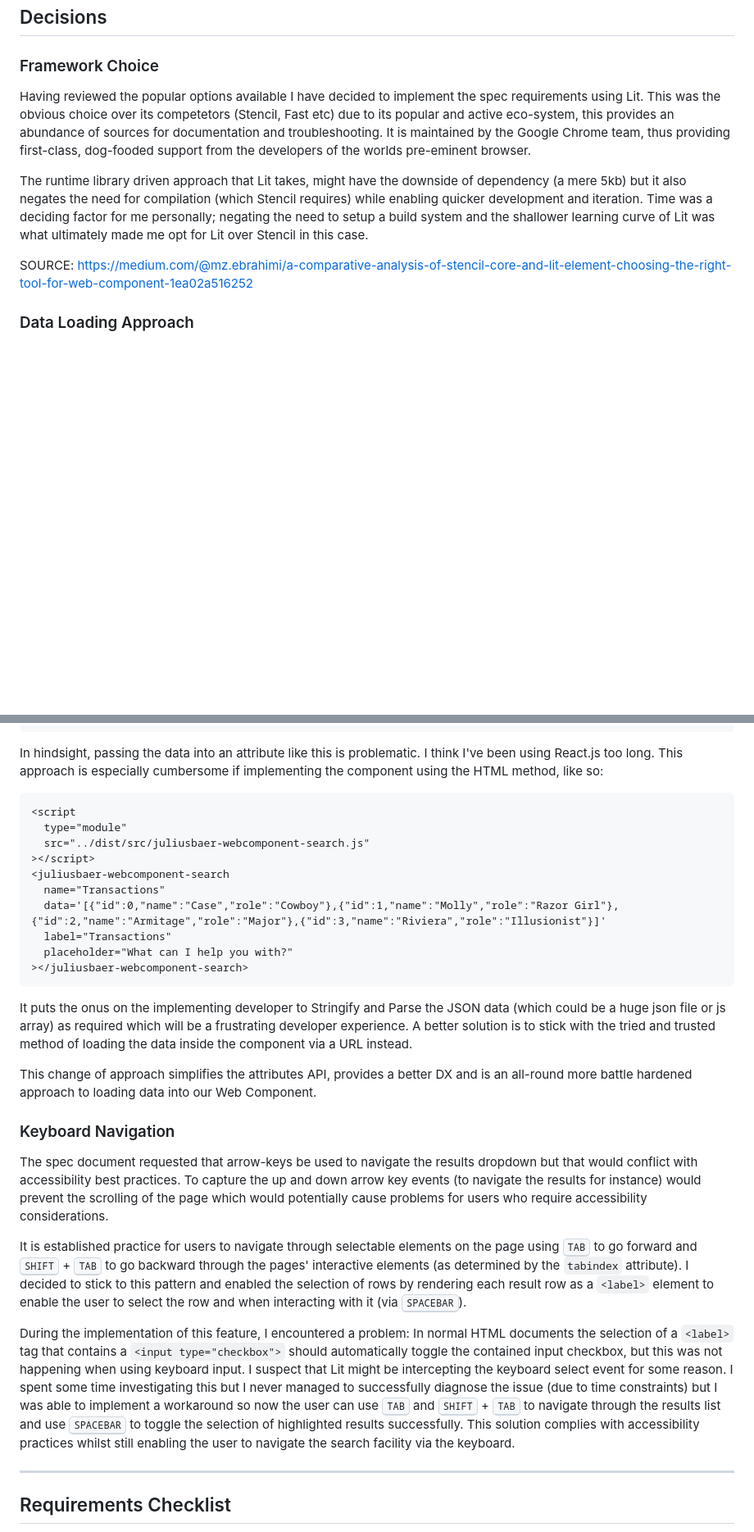
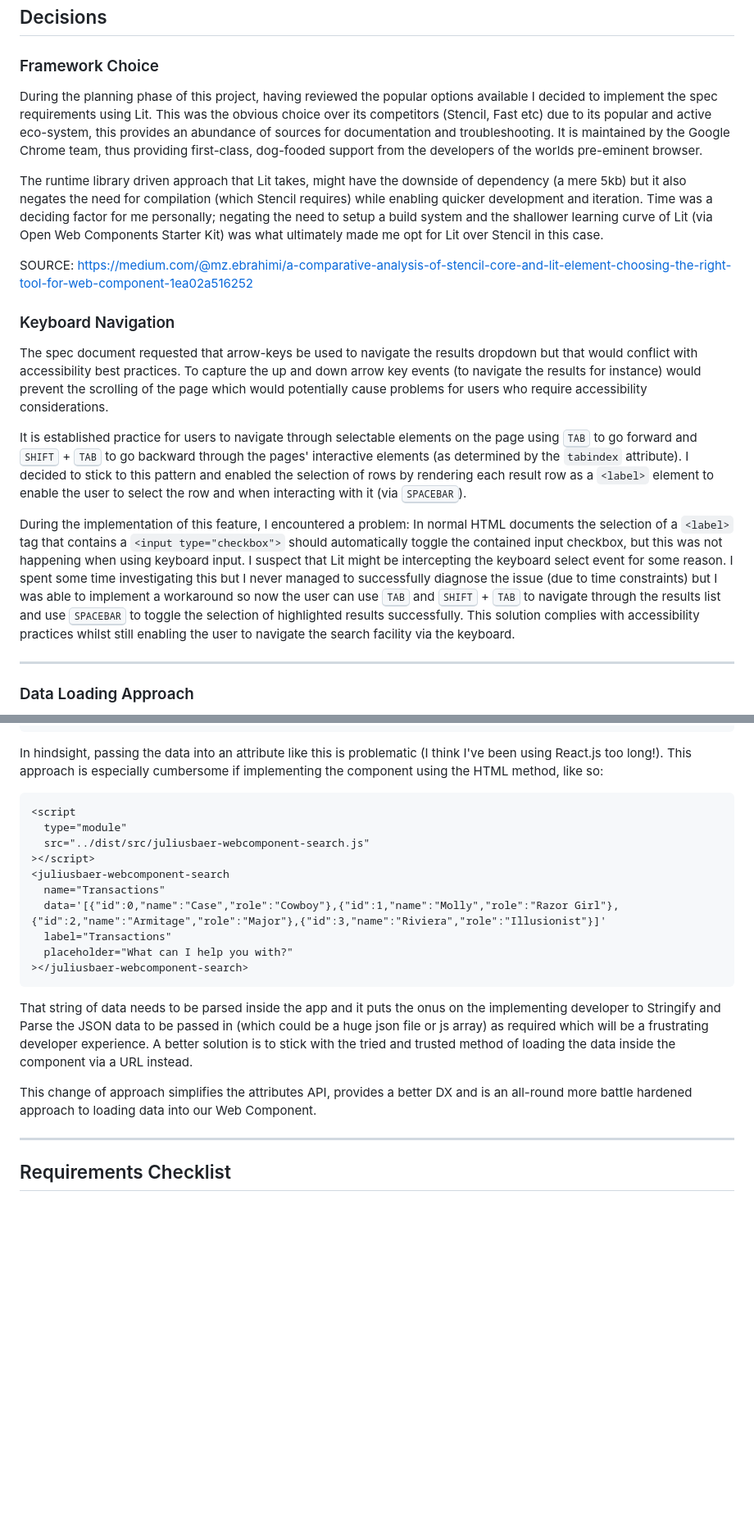
Before and after one commit to ACregan/JuliusBaer-WebComponent-Search, a Markdown page: README.md, 2 parts joined by grey strips. Shown at 82% size. Drawn GitHub-style; blank space fills up the shorter version.

Commit message:
Some typos and clarification in readme.

````diff
--- a/README.md
+++ b/README.md
@@ -164,11 +164,21 @@ The output of this will be placed in the `dist` folder at the project root folde
 
 ### Framework Choice
 
-Having reviewed the popular options available I have decided to implement the spec requirements using Lit. This was the obvious choice over its competetors (Stencil, Fast etc) due to its popular and active eco-system, this provides an abundance of sources for documentation and troubleshooting. It is maintained by the Google Chrome team, thus providing first-class, dog-fooded support from the developers of the worlds pre-eminent browser.
+During the planning phase of this project, having reviewed the popular options available I decided to implement the spec requirements using Lit. This was the obvious choice over its competitors (Stencil, Fast etc) due to its popular and active eco-system, this provides an abundance of sources for documentation and troubleshooting. It is maintained by the Google Chrome team, thus providing first-class, dog-fooded support from the developers of the worlds pre-eminent browser.
 
-The runtime library driven approach that Lit takes, might have the downside of dependency (a mere 5kb) but it also negates the need for compilation (which Stencil requires) while enabling quicker development and iteration. Time was a deciding factor for me personally; negating the need to setup a build system and the shallower learning curve of Lit was what ultimately made me opt for Lit over Stencil in this case.
+The runtime library driven approach that Lit takes, might have the downside of dependency (a mere 5kb) but it also negates the need for compilation (which Stencil requires) while enabling quicker development and iteration. Time was a deciding factor for me personally; negating the need to setup a build system and the shallower learning curve of Lit (via Open Web Components Starter Kit) was what ultimately made me opt for Lit over Stencil in this case.
 
 SOURCE: https://medium.com/@mz.ebrahimi/a-comparative-analysis-of-stencil-core-and-lit-element-choosing-the-right-tool-for-web-component-1ea02a516252
+
+### Keyboard Navigation
+
+The spec document requested that arrow-keys be used to navigate the results dropdown but that would conflict with accessibility best practices. To capture the up and down arrow key events (to navigate the results for instance) would prevent the scrolling of the page which would potentially cause problems for users who require accessibility considerations.
+
+It is established practice for users to navigate through selectable elements on the page using <kbd>TAB</kbd> to go forward and <kbd>SHIFT</kbd> + <kbd>TAB</kbd> to go backward through the pages' interactive elements (as determined by the `tabindex` attribute). I decided to stick to this pattern and enabled the selection of rows by rendering each result row as a `<label>` element to enable the user to select the row and when interacting with it (via <kbd>SPACEBAR</kbd>).
+
+During the implementation of this feature, I encountered a problem: In normal HTML documents the selection of a `<label>` tag that contains a `<input type="checkbox">` should automatically toggle the contained input checkbox, but this was not happening when using keyboard input. I suspect that Lit might be intercepting the keyboard select event for some reason. I spent some time investigating this but I never managed to successfully diagnose the issue (due to time constraints) but I was able to implement a workaround so now the user can use <kbd>TAB</kbd> and <kbd>SHIFT</kbd> + <kbd>TAB</kbd> to navigate through the results list and use <kbd>SPACEBAR</kbd> to toggle the selection of highlighted results successfully. This solution complies with accessibility practices whilst still enabling the user to navigate the search facility via the keyboard.
+
+---
 
 ### Data Loading Approach
 
@@ -197,7 +207,7 @@ Rather late in the development of this project, I found I was not happy with my
 </script>
 ```
 
-In hindsight, passing the data into an attribute like this is problematic. I think I've been using React.js too long. This approach is especially cumbersome if implementing the component using the HTML method, like so:
+In hindsight, passing the data into an attribute like this is problematic (I think I've been using React.js too long!). This approach is especially cumbersome if implementing the component using the HTML method, like so:
 
 ```html
 <script
@@ -212,17 +222,9 @@ In hindsight, passing the data into an attribute like this is problematic. I thi
 ></juliusbaer-webcomponent-search>
 ```
 
-It puts the onus on the implementing developer to Stringify and Parse the JSON data (which could be a huge json file or js array) as required which will be a frustrating developer experience. A better solution is to stick with the tried and trusted method of loading the data inside the component via a URL instead.
+That string of data needs to be parsed inside the app and it puts the onus on the implementing developer to Stringify and Parse the JSON data to be passed in (which could be a huge json file or js array) as required which will be a frustrating developer experience. A better solution is to stick with the tried and trusted method of loading the data inside the component via a URL instead.
 
 This change of approach simplifies the attributes API, provides a better DX and is an all-round more battle hardened approach to loading data into our Web Component.
-
-### Keyboard Navigation
-
-The spec document requested that arrow-keys be used to navigate the results dropdown but that would conflict with accessibility best practices. To capture the up and down arrow key events (to navigate the results for instance) would prevent the scrolling of the page which would potentially cause problems for users who require accessibility considerations.
-
-It is established practice for users to navigate through selectable elements on the page using <kbd>TAB</kbd> to go forward and <kbd>SHIFT</kbd> + <kbd>TAB</kbd> to go backward through the pages' interactive elements (as determined by the `tabindex` attribute). I decided to stick to this pattern and enabled the selection of rows by rendering each result row as a `<label>` element to enable the user to select the row and when interacting with it (via <kbd>SPACEBAR</kbd>).
-
-During the implementation of this feature, I encountered a problem: In normal HTML documents the selection of a `<label>` tag that contains a `<input type="checkbox">` should automatically toggle the contained input checkbox, but this was not happening when using keyboard input. I suspect that Lit might be intercepting the keyboard select event for some reason. I spent some time investigating this but I never managed to successfully diagnose the issue (due to time constraints) but I was able to implement a workaround so now the user can use <kbd>TAB</kbd> and <kbd>SHIFT</kbd> + <kbd>TAB</kbd> to navigate through the results list and use <kbd>SPACEBAR</kbd> to toggle the selection of highlighted results successfully. This solution complies with accessibility practices whilst still enabling the user to navigate the search facility via the keyboard.
 
 ---
 
````
